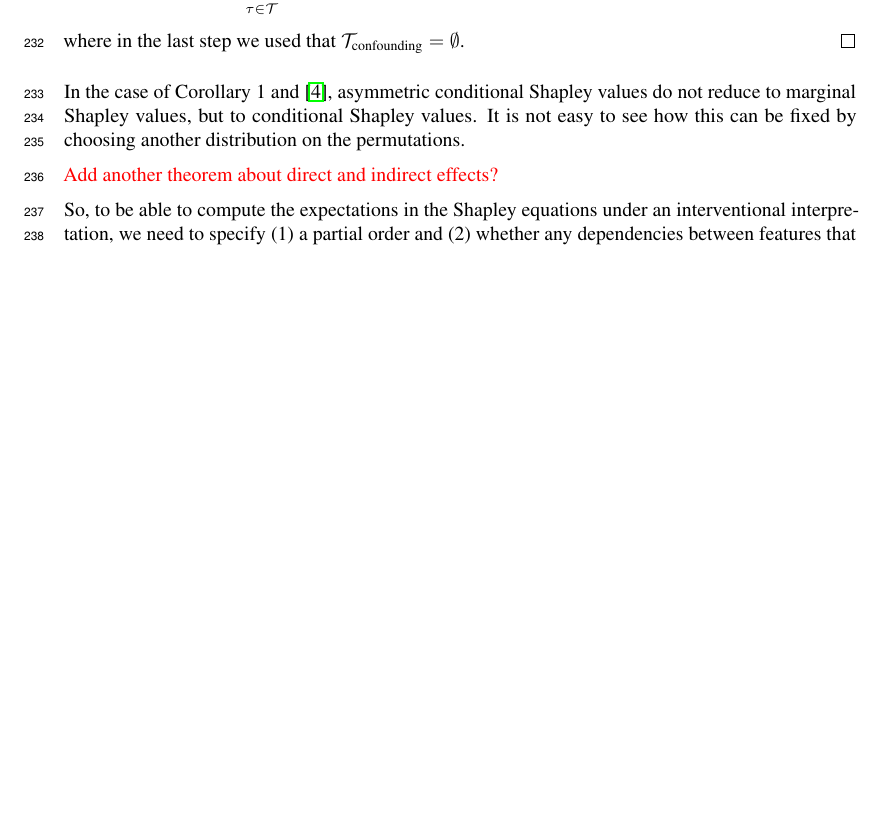
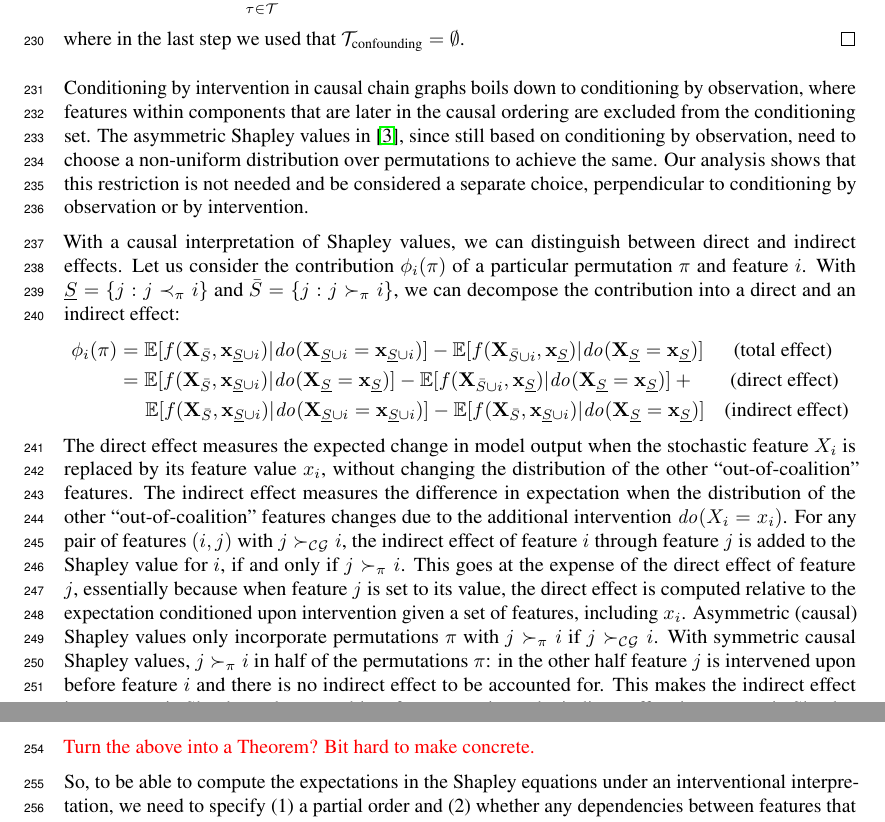
Before and after one commit to stjordanis/caushapley, a LaTeX paper (tex/neurips_2020_shap.tex): part of page 9 of 11 before the commit and two parts of pages 9 and 10 of 11 after it, the two joined at a grey line, cut so that both start at the same text, the shorter picture padded with empty space. Compiled offline with pdfLaTeX.

Commit message:
Processed Evi's comments (replies in pdf). Added direct/indirect effects.

```diff
--- a/tex/neurips_2020_shap.tex
+++ b/tex/neurips_2020_shap.tex
@@ -80,6 +80,8 @@
 \newcommand{\isequal}{\hspace*{-2.5mm} & = & \hspace*{-2.5mm}}
 \newcommand{\chaincomponents}{{\cal T}}
 \newcommand{\isequaldo}[1]{\hspace*{-2.5mm} & \overset{(#1)}{=} & \hspace*{-2.5mm}}
+\newcommand{\Spre}{\underline{S}}
+\newcommand{\Spost}{\bar{S}}
 
 \newcommand{\comment}[1]{{\color{red} #1}}
 
@@ -726,9 +728,23 @@ Theorem~1 connects to observations made and algorithms proposed in recent papers
 	\end{eqnarray*}
 	where in the last step we used that $\onder{\chaincomponents}{confounding} = \emptyset$.
 \end{proof}
-In the case of Corollary~1 and \cite{janzing2019feature}, asymmetric conditional Shapley values do not reduce to marginal Shapley values, but to conditional Shapley values. It is not easy to see how this can be fixed by choosing another distribution on the permutations.
 
-\comment{Add another theorem about direct and indirect effects?}
+Conditioning by intervention in causal chain graphs boils down to conditioning by observation, where features within components that are later in the causal ordering are excluded from the conditioning set. The asymmetric Shapley values in~\cite{frye2019asymmetric}, since still based on conditioning by observation, need to choose a non-uniform distribution over permutations to achieve the same. Our analysis shows that this restriction is not needed and be considered a separate choice, perpendicular to conditioning by observation or by intervention.
+
+%In the case of Corollary~1 and \cite{janzing2019feature}, asymmetric conditional Shapley values do not reduce to marginal Shapley values, but to conditional Shapley values. It is not easy to see how this can be fixed by choosing another distribution on the permutations.
+
+With a causal interpretation of Shapley values, we can distinguish between direct and indirect effects. Let us consider the contribution $\contribution_i(\perm)$ of a particular permutation $\perm$ and feature $i$. With $\Spre = \{j: j \prec_\perm i\}$ and $\Spost = \{j: j \succ_\perm i\}$, we can decompose the contribution into a direct and an indirect effect:
+\begin{eqnarray*}
+\contribution_i(\perm) \isequal
+%\val(\Spre \cup i) - \val(\Spre) \\ \isequal
+\expectation[f(\vX_{\Spost},\vx_{\Spre \cup i})|\lvdo{\Spre \cup i}] - \expectation[f(\vX_{\Spost \cup i},\vx_{\Spre})|\lvdo{\Spre}] ~~~~~~\mbox{(total effect)} \\
+\isequal \expectation[f(\vX_{\Spost},\vx_{\Spre \cup i})|\lvdo{\Spre}] - \expectation[f(\vX_{\Spost \cup i},\vx_{\Spre})|\lvdo{\Spre}] + ~~~~~~~\mbox{(direct effect)} \\
+&& \! \! \! \! \expectation[f(\vX_{\Spost},\vx_{\Spre \cup i})|\lvdo{\Spre \cup i}] - \expectation[f(\vX_{\Spost},\vx_{\Spre \cup i})|\lvdo{\Spre}] ~~~~\mbox{(indirect effect)}
+\end{eqnarray*}
+The direct effect measures the expected change in model output when the stochastic feature $X_i$ is replaced by its feature value $x_i$, without changing the distribution of the other ``out-of-coalition'' features. The indirect effect measures the difference in expectation when the distribution of the other ``out-of-coalition'' features changes due to the additional intervention $\ldo{i}$. For any pair of features $(i,j)$ with $j \succ_{\cal CG} i$, the indirect effect of feature $i$ through feature $j$ is added to the Shapley value for $i$, if and only if $j \succ_\perm i$. This goes at the expense of the direct effect of feature $j$, essentially because when feature $j$ is set to its value, the direct effect is computed relative to the expectation conditioned upon intervention given a set of features, including $x_i$. Asymmetric (causal) Shapley values only incorporate permutations $\perm$ with $j \succ_\perm i$ if $j \succ_{\cal CG} i$. With symmetric causal Shapley values, $j \succ_\perm i$ in half of the permutations $\perm$: in the other half feature $j$ is intervened upon before feature $i$ and there is no indirect effect to be accounted for. This makes the indirect effect in asymmetric Shapley values roughly a factor two times the indirect effect in symmetric Shapley values.
+
+
+\comment{Turn the above into a Theorem? Bit hard to make concrete.}
 
 So, to be able to compute the expectations in the Shapley equations under an interventional interpretation, we need to specify (1) a partial order and (2) whether any dependencies between features that are treated on an equal footing are most likely the result of mutual interaction or selection, or of a common confounder. Based on this information, any expectation by intervention can be translated to an expectation by observation.
 
```
Also changed, not shown: tex/neurips_2020_shap.pdf, tex/neurips_2020_shap_May20_comments_Evi_reply_Tom.pdf (added), tex/neurips_2020_shap.tex (18 more changed lines), 3 other files.
